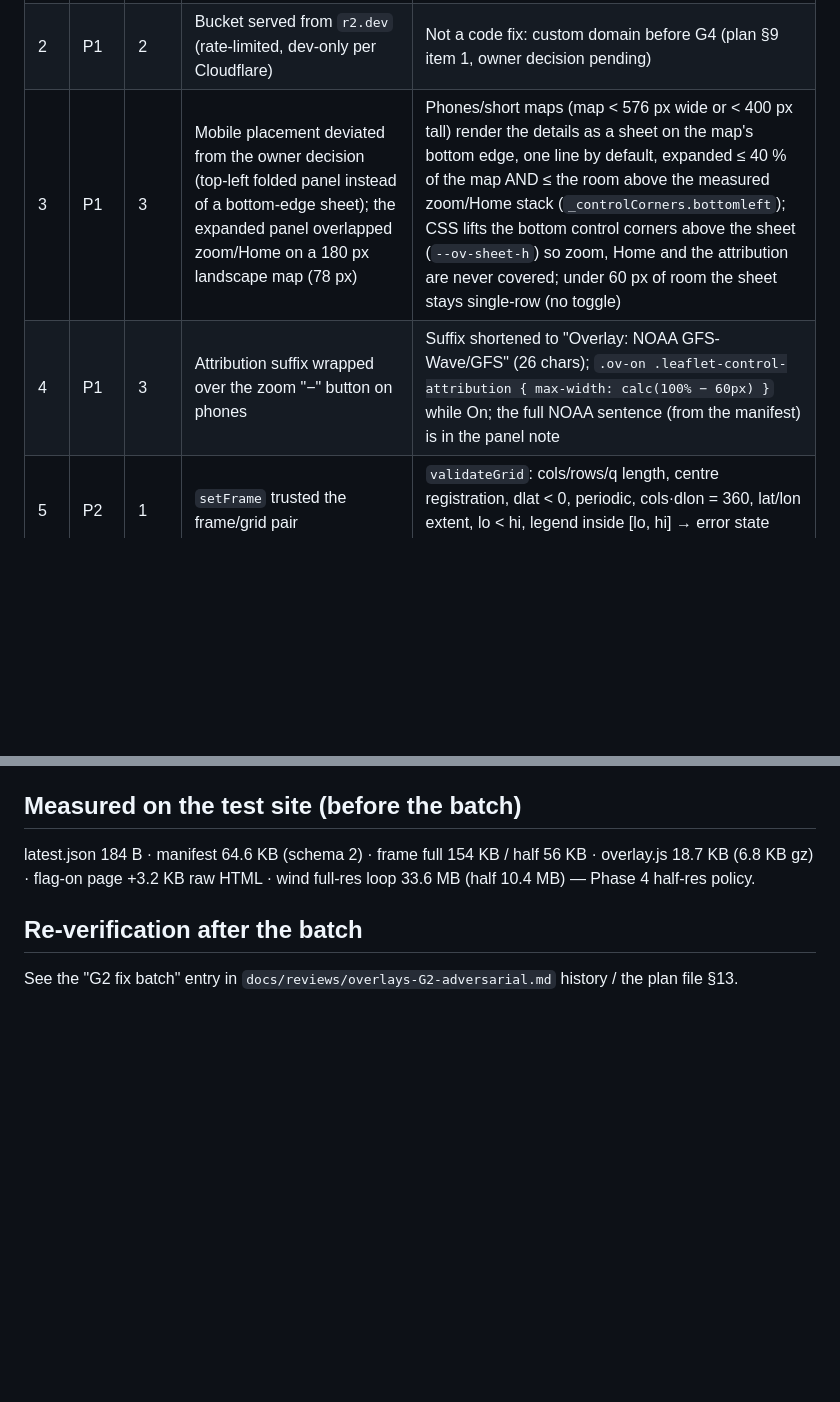
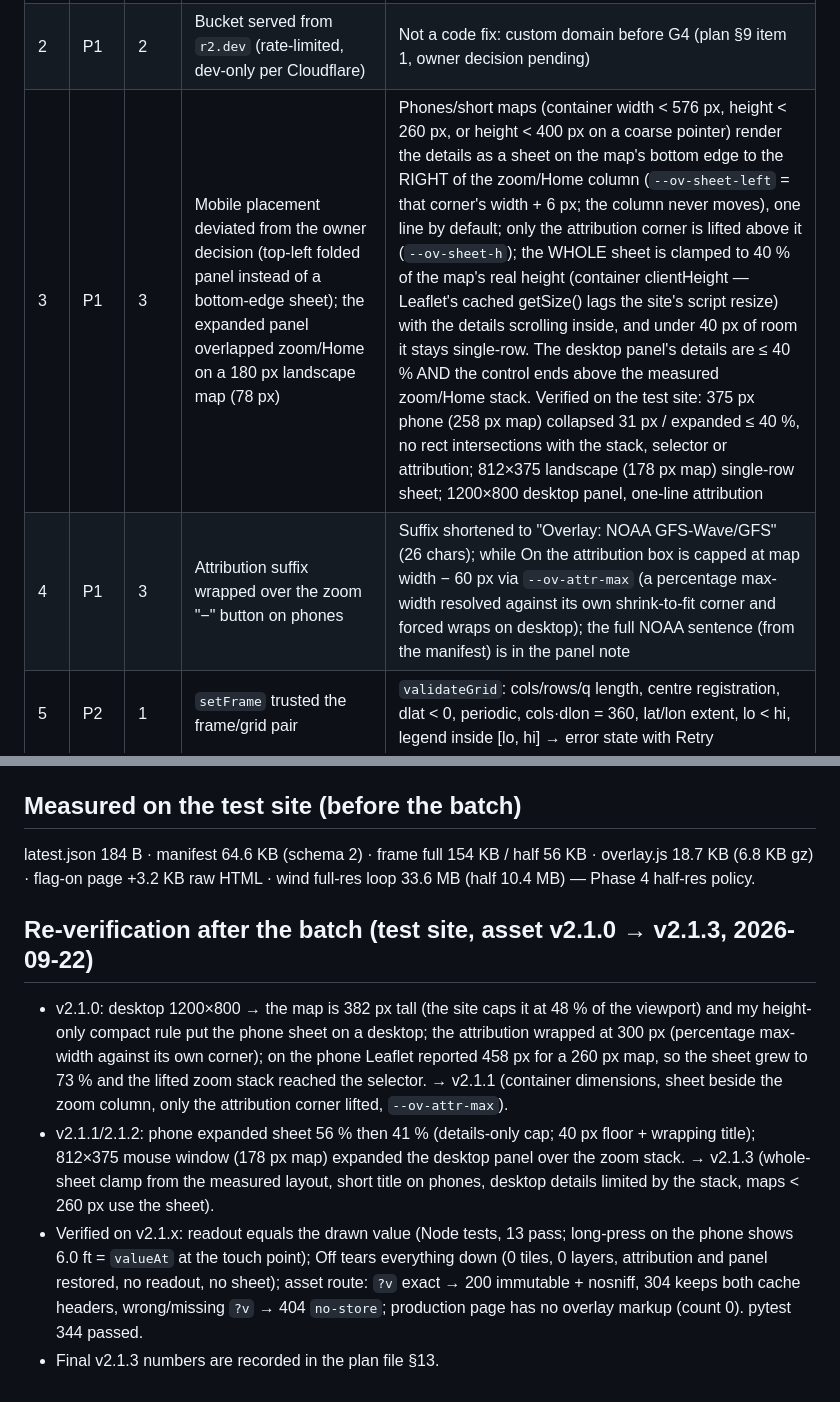
Before and after one commit to Allshore-JM/wave-app, a Markdown page: docs/reviews/overlays-G2-adversarial.md, 2 parts joined by grey strips. Rendered like a GitHub page; blank space fills up the shorter version.

Commit message:
Overlays: G2 review document describes the shipped phone layout and the re-verification
Co-Authored-By: Claude Fable 5.1 <noreply@anthropic.com>

```diff
--- a/docs/reviews/overlays-G2-adversarial.md
+++ b/docs/reviews/overlays-G2-adversarial.md
@@ -21,8 +21,8 @@ P3s are fixed unless marked deferred.
 |---|---|---|---|---|
 | 1 | P1 | 1 | Readout sampled the nearest cell while the drawn pixel is bilinear: disagreement up to 1.585 m (Hs) / 6.9 m/s (wind); 1.93 % of coastal pixels drawn but readout null | One sampler `ModelGridLayer._code(r, cpos)` feeds both `tileCodes` (drawing) and `valueAt` (readout); Node tests assert per-pixel equality on full and half grids, wrapped tiles, pole tiles and missing cells |
 | 2 | P1 | 2 | Bucket served from `r2.dev` (rate-limited, dev-only per Cloudflare) | Not a code fix: custom domain before G4 (plan §9 item 1, owner decision pending) |
-| 3 | P1 | 3 | Mobile placement deviated from the owner decision (top-left folded panel instead of a bottom-edge sheet); the expanded panel overlapped zoom/Home on a 180 px landscape map (78 px) | Phones/short maps (map < 576 px wide or < 400 px tall) render the details as a sheet on the map's bottom edge, one line by default, expanded ≤ 40 % of the map AND ≤ the room above the measured zoom/Home stack (`_controlCorners.bottomleft`); CSS lifts the bottom control corners above the sheet (`--ov-sheet-h`) so zoom, Home and the attribution are never covered; under 60 px of room the sheet stays single-row (no toggle) |
-| 4 | P1 | 3 | Attribution suffix wrapped over the zoom "−" button on phones | Suffix shortened to "Overlay: NOAA GFS-Wave/GFS" (26 chars); `.ov-on .leaflet-control-attribution { max-width: calc(100% − 60px) }` while On; the full NOAA sentence (from the manifest) is in the panel note |
+| 3 | P1 | 3 | Mobile placement deviated from the owner decision (top-left folded panel instead of a bottom-edge sheet); the expanded panel overlapped zoom/Home on a 180 px landscape map (78 px) | Phones/short maps (container width < 576 px, height < 260 px, or height < 400 px on a coarse pointer) render the details as a sheet on the map's bottom edge to the RIGHT of the zoom/Home column (`--ov-sheet-left` = that corner's width + 6 px; the column never moves), one line by default; only the attribution corner is lifted above it (`--ov-sheet-h`); the WHOLE sheet is clamped to 40 % of the map's real height (container clientHeight — Leaflet's cached getSize() lags the site's script resize) with the details scrolling inside, and under 40 px of room it stays single-row. The desktop panel's details are ≤ 40 % AND the control ends above the measured zoom/Home stack. Verified on the test site: 375 px phone (258 px map) collapsed 31 px / expanded ≤ 40 %, no rect intersections with the stack, selector or attribution; 812×375 landscape (178 px map) single-row sheet; 1200×800 desktop panel, one-line attribution |
+| 4 | P1 | 3 | Attribution suffix wrapped over the zoom "−" button on phones | Suffix shortened to "Overlay: NOAA GFS-Wave/GFS" (26 chars); while On the attribution box is capped at map width − 60 px via `--ov-attr-max` (a percentage max-width resolved against its own shrink-to-fit corner and forced wraps on desktop); the full NOAA sentence (from the manifest) is in the panel note |
 | 5 | P2 | 1 | `setFrame` trusted the frame/grid pair | `validateGrid`: cols/rows/q length, centre registration, dlat < 0, periodic, cols·dlon = 360, lat/lon extent, lo < hi, legend inside [lo, hi] → error state with Retry |
 | 6 | P2 | 2 | `/overlay/<name>` served any `?v` (a wrong or missing version could be edge-cached for a year) | 404 + `Cache-Control: no-store` unless `?v` equals `OVERLAY_ASSET_VERSION`; the route 404s while the flag is off; `X-Content-Type-Options: nosniff`; conditional responses so 304s carry both cache headers (tested) |
 | 7 | P2 | 2 | `addAttribution` not idempotent (Hs→Tp→Off left it); `this.field` set before the frame landed (readout mislabelled) | Attribution added once (`_attributed`) and removed on unmount; the layer carries the drawn field/frame (`layer.field/fdef/entry`) and the readout/panel read from the layer; a field change clears the layer first |
@@ -46,5 +46,17 @@ P3s are fixed unless marked deferred.
 latest.json 184 B · manifest 64.6 KB (schema 2) · frame full 154 KB / half 56 KB · overlay.js 18.7 KB (6.8 KB gz) ·
 flag-on page +3.2 KB raw HTML · wind full-res loop 33.6 MB (half 10.4 MB) — Phase 4 half-res policy.
 
-## Re-verification after the batch
-See the "G2 fix batch" entry in `docs/reviews/overlays-G2-adversarial.md` history / the plan file §13.
+## Re-verification after the batch (test site, asset v2.1.0 → v2.1.3, 2026-09-22)
+- v2.1.0: desktop 1200×800 → the map is 382 px tall (the site caps it at 48 % of the viewport) and my height-only
+  compact rule put the phone sheet on a desktop; the attribution wrapped at 300 px (percentage max-width against its
+  own corner); on the phone Leaflet reported 458 px for a 260 px map, so the sheet grew to 73 % and the lifted zoom
+  stack reached the selector. → v2.1.1 (container dimensions, sheet beside the zoom column, only the attribution
+  corner lifted, `--ov-attr-max`).
+- v2.1.1/2.1.2: phone expanded sheet 56 % then 41 % (details-only cap; 40 px floor + wrapping title); 812×375 mouse
+  window (178 px map) expanded the desktop panel over the zoom stack. → v2.1.3 (whole-sheet clamp from the measured
+  layout, short title on phones, desktop details limited by the stack, maps < 260 px use the sheet).
+- Verified on v2.1.x: readout equals the drawn value (Node tests, 13 pass; long-press on the phone shows 6.0 ft =
+  `valueAt` at the touch point); Off tears everything down (0 tiles, 0 layers, attribution and panel restored, no
+  readout, no sheet); asset route: `?v` exact → 200 immutable + nosniff, 304 keeps both cache headers, wrong/missing
+  `?v` → 404 `no-store`; production page has no overlay markup (count 0). pytest 344 passed.
+- Final v2.1.3 numbers are recorded in the plan file §13.
```
